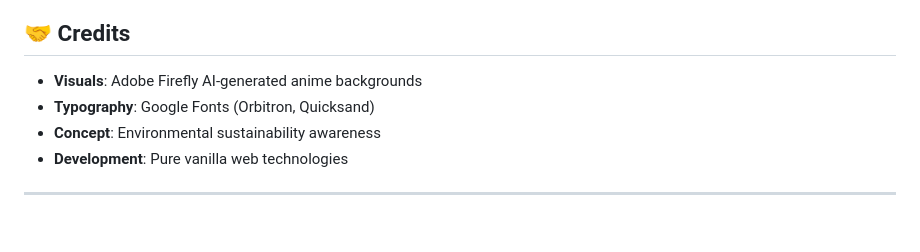
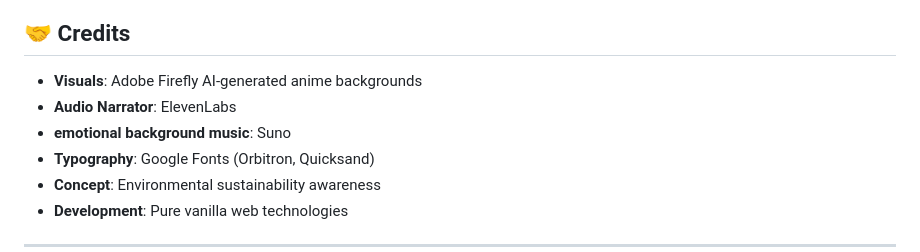
Before and after one commit to CloudNineXx/Earth-s-Story-An-Anime-Sustainability-INSPIRED-Journey-, a Markdown page: README.md, the part around the change. GitHub-like rendering; blank space fills up the shorter version.

```diff
--- a/README.md
+++ b/README.md
@@ -233,6 +233,8 @@ This hackathon project aims to inspire environmental consciousness through immer
 ## 🤝 Credits
 
 - **Visuals**: Adobe Firefly AI-generated anime backgrounds
+- **Audio Narrator**: ElevenLabs
+- **emotional background music**: Suno
 - **Typography**: Google Fonts (Orbitron, Quicksand)
 - **Concept**: Environmental sustainability awareness
 - **Development**: Pure vanilla web technologies
```
